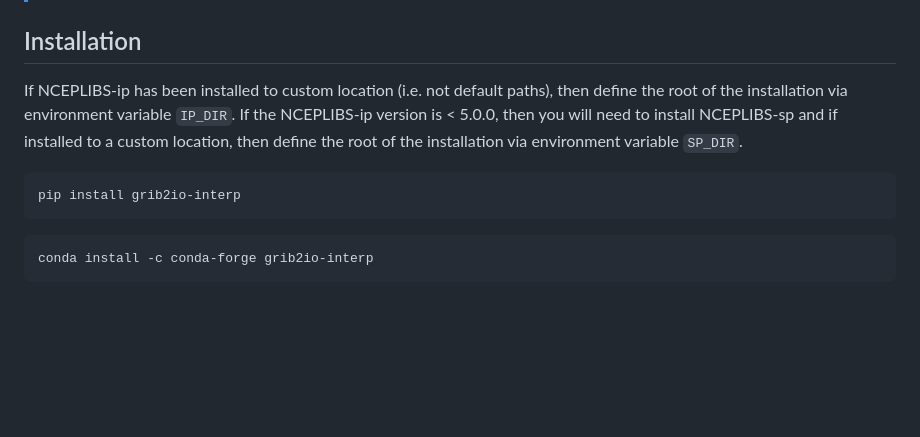
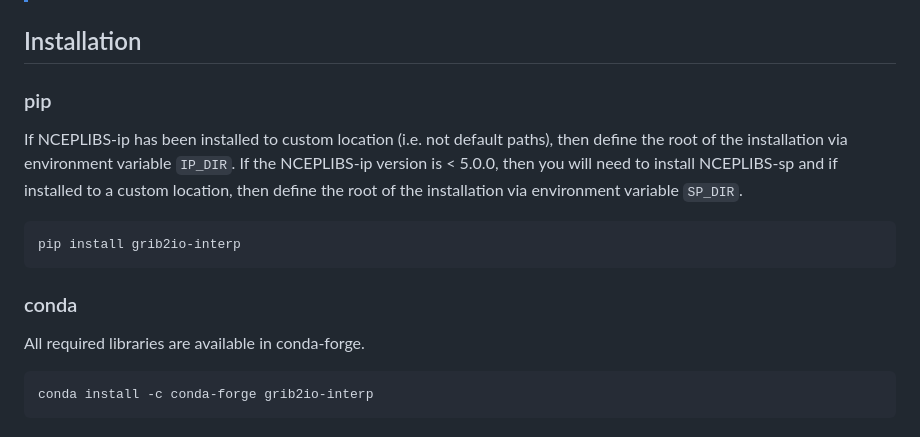
Before and after one commit to NOAA-MDL/grib2io-interp, a Markdown page: README.md, the part around the change. Rendered like a GitHub page; blank space fills up the shorter version.

````diff
--- a/README.md
+++ b/README.md
@@ -49,11 +49,15 @@ Despite this package being a component for grib2io, grib2io is not a formal depe
 > Beginning with NCEPLIBS-ip v5.1.0, you can now interpolate from Rotated Lat/Lon Arakawa B and E Grids (Grid Definition Template numbers 32768 and 32769).
 
 ## Installation
+
+### pip
 If NCEPLIBS-ip has been installed to custom location (i.e. not default paths), then define the root of the installation via environment variable `IP_DIR`. If the NCEPLIBS-ip version is < 5.0.0, then you will need to install NCEPLIBS-sp and if installed to a custom location, then define the root of the installation via environment variable `SP_DIR`.
 ```shell
 pip install grib2io-interp
 ```
 
+### conda
+All required libraries are available in conda-forge.
 ```shell
 conda install -c conda-forge grib2io-interp
 ```
````
